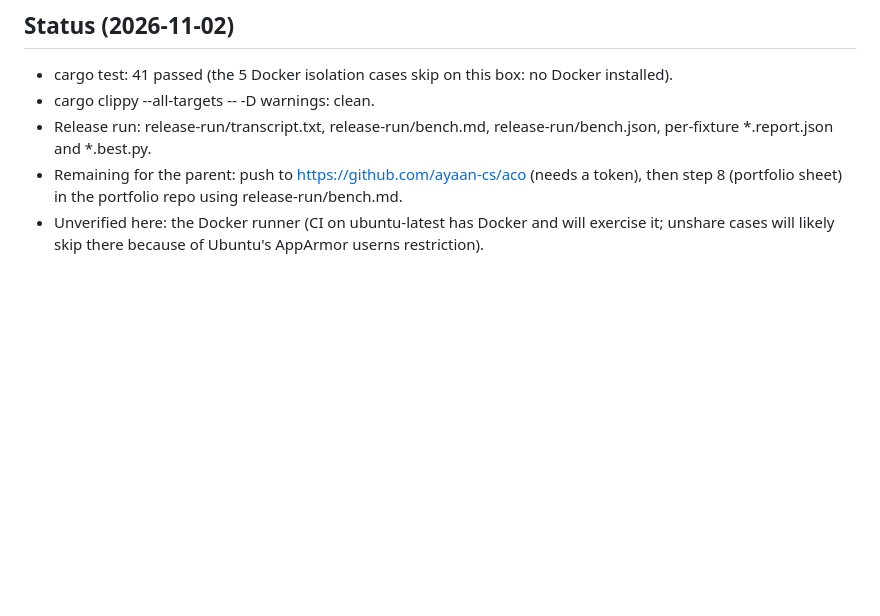
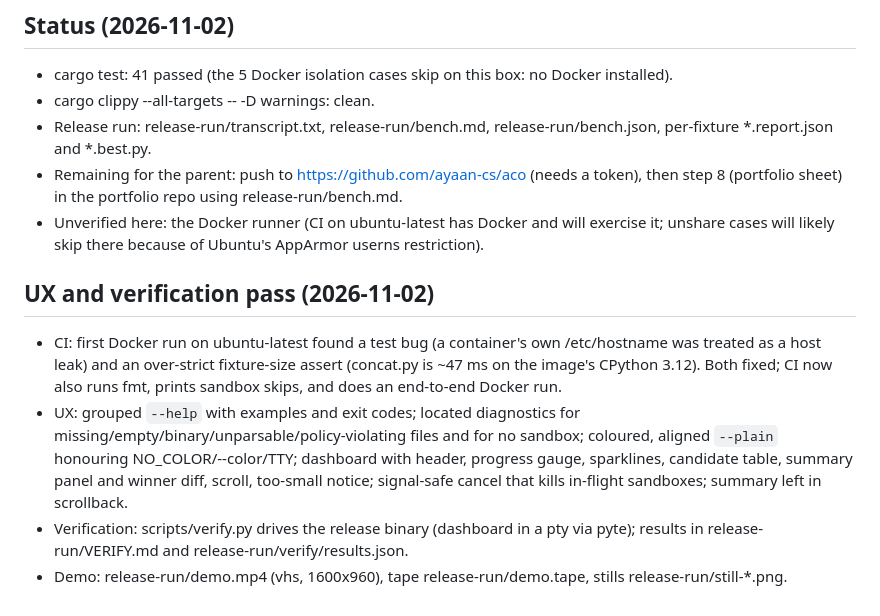
Before and after one commit to ayaan-cs/aco, a Markdown page: PROGRESS.md, the part around the change. Drawn GitHub-style; blank space fills up the shorter version.

```diff
--- a/PROGRESS.md
+++ b/PROGRESS.md
@@ -22,3 +22,9 @@
 - Release run: release-run/transcript.txt, release-run/bench.md, release-run/bench.json, per-fixture *.report.json and *.best.py.
 - Remaining for the parent: push to https://github.com/ayaan-cs/aco (needs a token), then step 8 (portfolio sheet) in the portfolio repo using release-run/bench.md.
 - Unverified here: the Docker runner (CI on ubuntu-latest has Docker and will exercise it; unshare cases will likely skip there because of Ubuntu's AppArmor userns restriction).
+
+## UX and verification pass (2026-11-02)
+- CI: first Docker run on ubuntu-latest found a test bug (a container's own /etc/hostname was treated as a host leak) and an over-strict fixture-size assert (concat.py is ~47 ms on the image's CPython 3.12). Both fixed; CI now also runs fmt, prints sandbox skips, and does an end-to-end Docker run.
+- UX: grouped `--help` with examples and exit codes; located diagnostics for missing/empty/binary/unparsable/policy-violating files and for no sandbox; coloured, aligned `--plain` honouring NO_COLOR/--color/TTY; dashboard with header, progress gauge, sparklines, candidate table, summary panel and winner diff, scroll, too-small notice; signal-safe cancel that kills in-flight sandboxes; summary left in scrollback.
+- Verification: scripts/verify.py drives the release binary (dashboard in a pty via pyte); results in release-run/VERIFY.md and release-run/verify/results.json.
+- Demo: release-run/demo.mp4 (vhs, 1600x960), tape release-run/demo.tape, stills release-run/still-*.png.
```
Also changed, not shown: README.md (+19 -4 lines), release-run/still-1-search.png (added), release-run/still-2-bubble-summary.png (added), release-run/still-3-slower-rejected.png (added), 2 other files.
